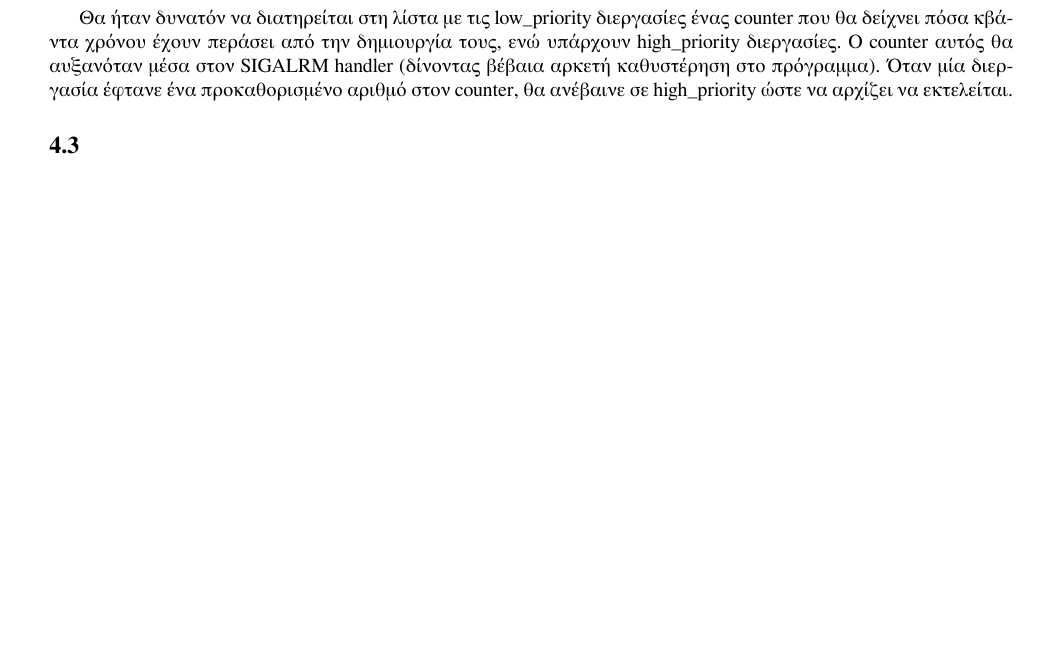
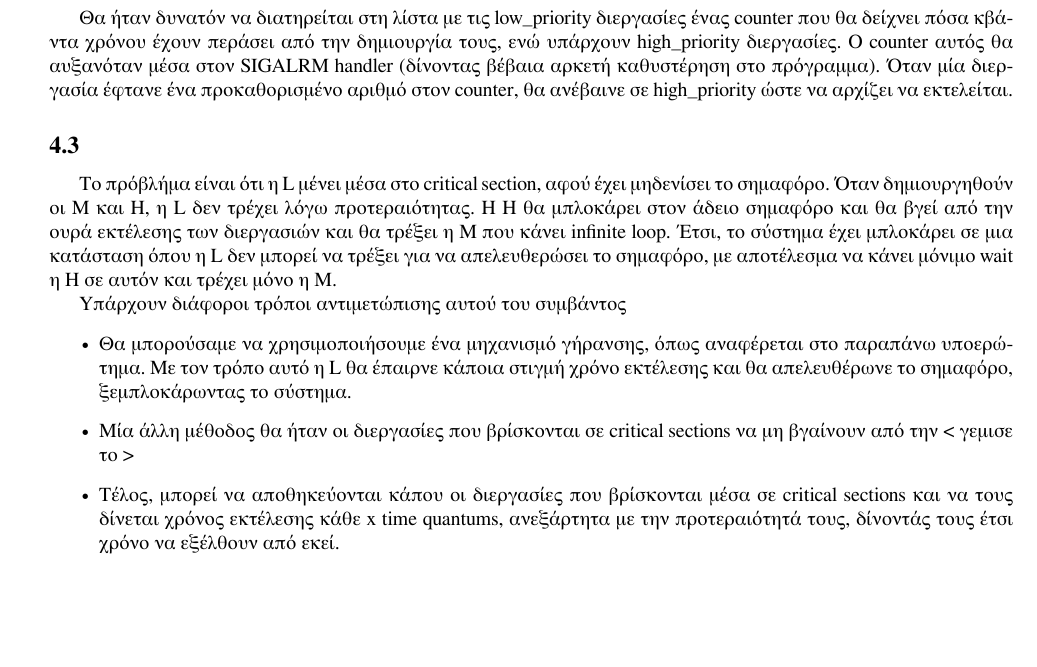
Before and after one commit to mastergreg/OS, a LaTeX document (ask_4/tex/oslabb03-REPORT-4.tex): part of page 3 of 3, cut so that both start at the same text, the shorter picture padded with empty space. Compiled offline with XeLaTeX.

Commit message:
Update in tex, @mastergreg finalize and send it

```diff
--- a/ask_4/tex/oslabb03-REPORT-4.tex
+++ b/ask_4/tex/oslabb03-REPORT-4.tex
@@ -80,13 +80,28 @@ counter που θα δείχνει πόσα κβάντα χρόνου έχουν
 μία διεργασία έφτανε ένα προκαθορισμένο αριθμό στον counter, θα ανέβαινε σε
 high\_priority ώστε να αρχίζει να εκτελείται.
 \subsection{}
-\begin{enumerate}
-    \item
-    \item
-    \item
-    \item
-\end{enumerate}
+Το πρόβλήμα είναι ότι η L μένει μέσα στο critical section, αφού έχει μηδενίσει
+το σημαφόρο. Όταν δημιουργηθούν οι Μ και H, η L δεν τρέχει λόγω
+προτεραιότητας. Η H θα μπλοκάρει στον άδειο σημαφόρο και θα βγεί από την ουρά
+εκτέλεσης των διεργασιών και θα τρέξει η M που κάνει infinite loop. Έτσι, το
+σύστημα έχει μπλοκάρει σε μια κατάσταση όπου η L δεν μπορεί να τρέξει για να
+απελευθερώσει το σημαφόρο, με αποτέλεσμα να κάνει μόνιμο wait η H σε αυτόν και
+τρέχει μόνο η M.
 
+Υπάρχουν διάφοροι τρόποι αντιμετώπισης αυτού του συμβάντος
+\begin{itemize}
+\item Θα μπορούσαμε να χρησιμοποιήσουμε ένα μηχανισμό γήρανσης, όπως
+αναφέρεται στο παραπάνω υποερώτημα. Με τον τρόπο αυτό η L θα έπαιρνε κάποια
+στιγμή χρόνο εκτέλεσης και θα απελευθέρωνε το σημαφόρο, ξεμπλοκάρωντας το
+σύστημα.
+\item Μία άλλη μέθοδος θα ήταν οι διεργασίες που βρίσκονται σε critical
+sections να μη βγαίνουν από την < γεμισε το >
+\item Τέλος, μπορεί να αποθηκεύονται κάπου οι διεργασίες που βρίσκονται μέσα
+σε critical sections και να τους δίνεται χρόνος εκτέλεσης κάθε x time
+quantums, ανεξάρτητα με την προτεραιότητά τους, δίνοντάς τους έτσι χρόνο να
+εξέλθουν από εκεί.
+
+\end{itemize}
 
 \vspace{1cm}
 \def\thesubsection {Άσκηση \arabic{section}.\arabic{subsection}}
```
